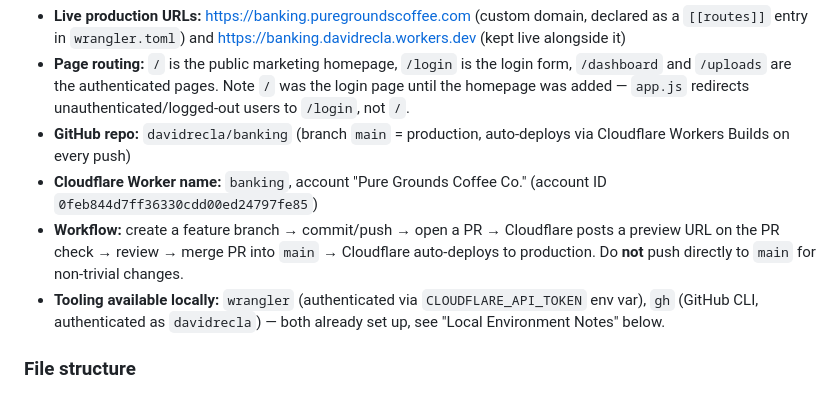
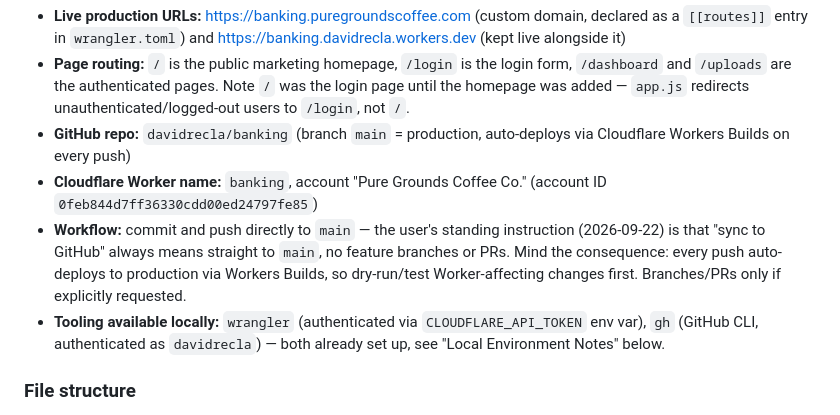
Before and after one commit to davidrecla/banking, a Markdown page: BUILD-PLAN.md, the part around the change. Rendered like a GitHub page.

```diff
--- a/BUILD-PLAN.md
+++ b/BUILD-PLAN.md
@@ -14,7 +14,7 @@
 - **Page routing:** `/` is the public marketing homepage, `/login` is the login form, `/dashboard` and `/uploads` are the authenticated pages. Note `/` was the login page until the homepage was added — `app.js` redirects unauthenticated/logged-out users to `/login`, not `/`.
 - **GitHub repo:** `davidrecla/banking` (branch `main` = production, auto-deploys via Cloudflare Workers Builds on every push)
 - **Cloudflare Worker name:** `banking`, account "Pure Grounds Coffee Co." (account ID `0feb844d7ff36330cdd00ed24797fe85`)
-- **Workflow:** create a feature branch → commit/push → open a PR → Cloudflare posts a preview URL on the PR check → review → merge PR into `main` → Cloudflare auto-deploys to production. Do **not** push directly to `main` for non-trivial changes.
+- **Workflow:** commit and push directly to `main` — the user's standing instruction (2026-09-22) is that "sync to GitHub" always means straight to `main`, no feature branches or PRs. Mind the consequence: every push auto-deploys to production via Workers Builds, so dry-run/test Worker-affecting changes first. Branches/PRs only if explicitly requested.
 - **Tooling available locally:** `wrangler` (authenticated via `CLOUDFLARE_API_TOKEN` env var), `gh` (GitHub CLI, authenticated as `davidrecla`) — both already set up, see "Local Environment Notes" below.
 
 ### File structure
```
Also changed, not shown: AGENTS.md (+10 -5 lines).
